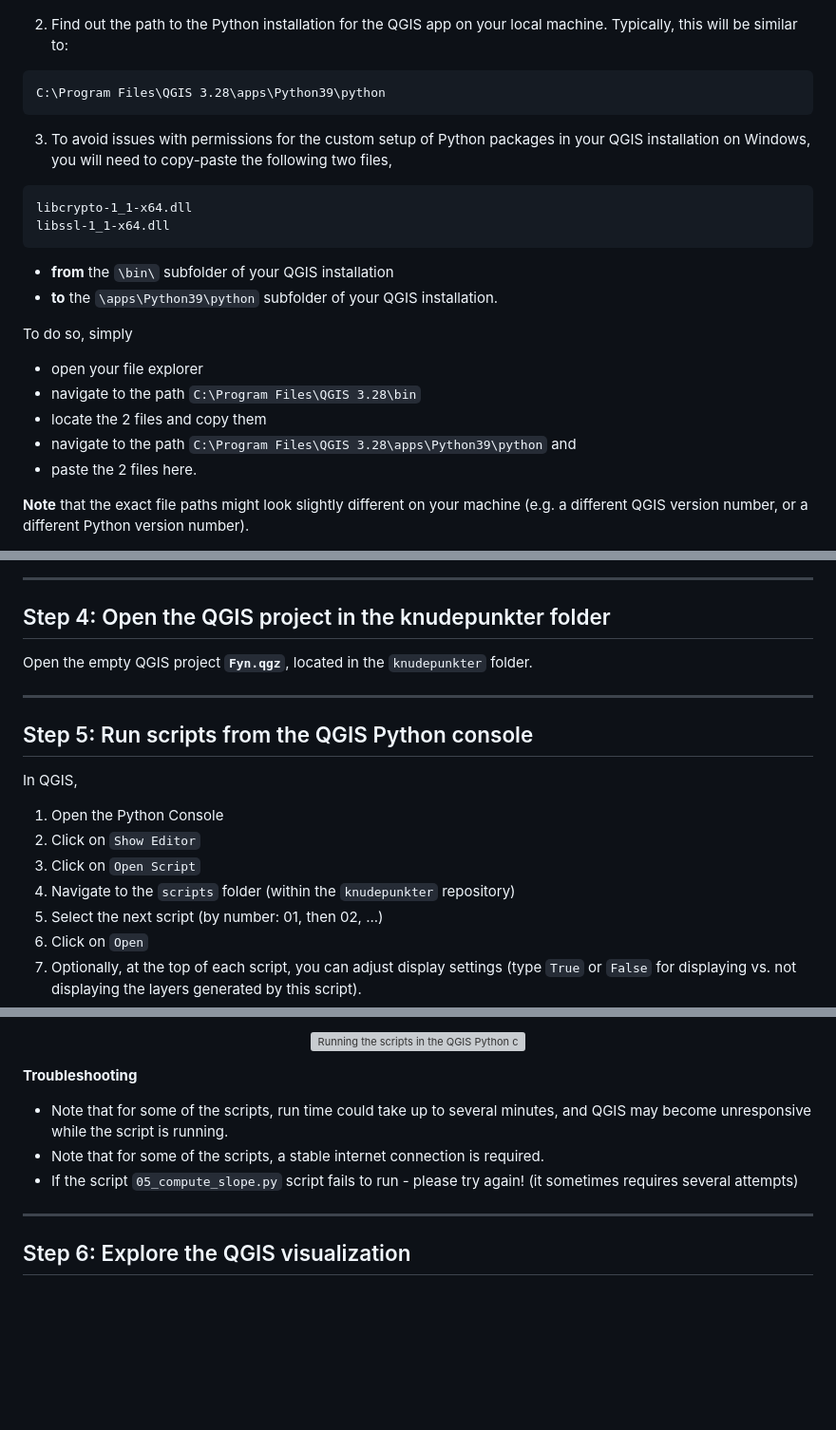
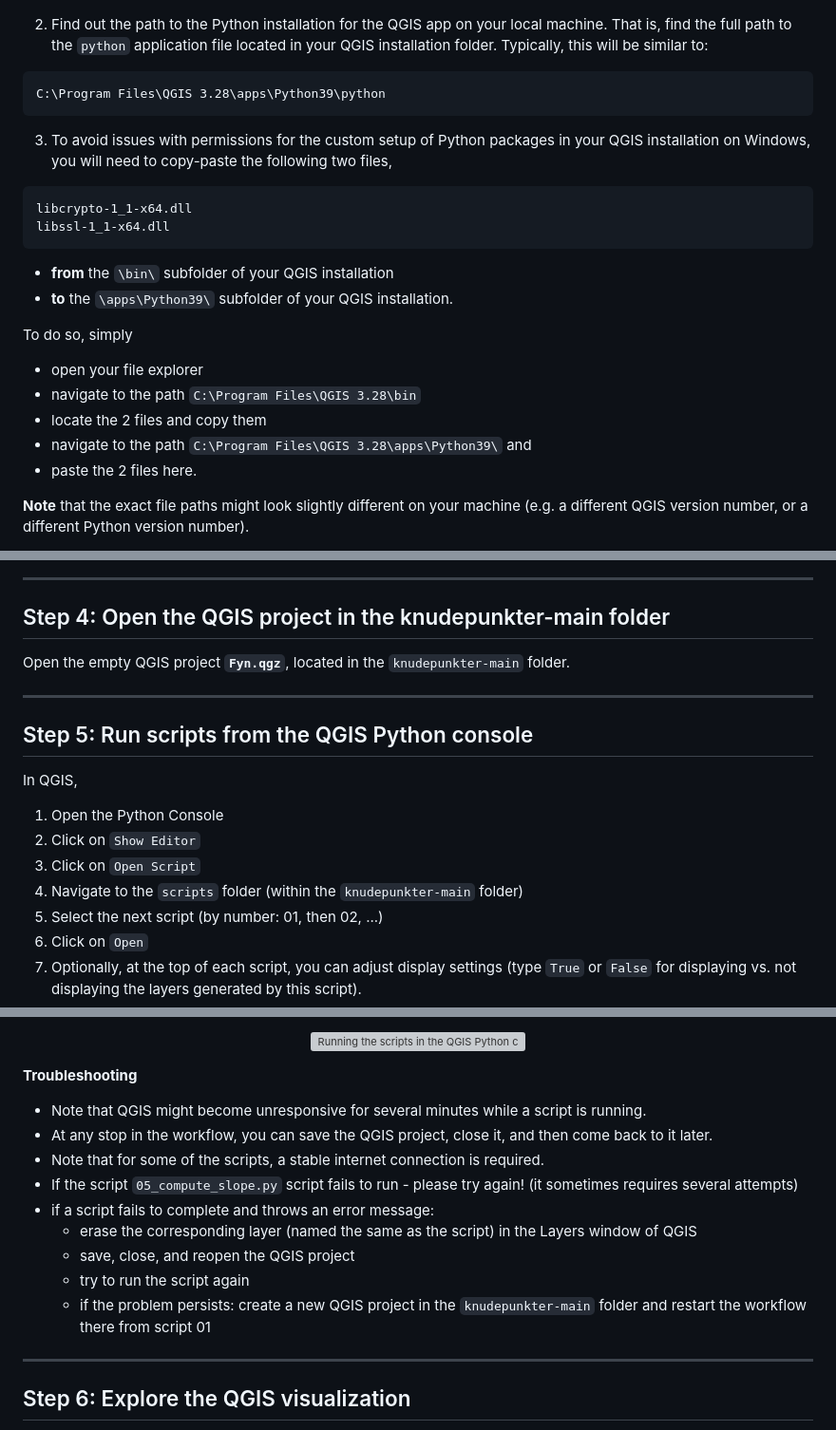
Before and after one commit to anastassiavybornova/knudepunkter, a Markdown page: docs/HOWTO_windows.md, 3 parts joined by grey strips. Shown: that part at 95% size. Drawn GitHub-style; blank space fills up the shorter version; grey boxes are pictures that could not be loaded.

````diff
--- a/docs/HOWTO_windows.md
+++ b/docs/HOWTO_windows.md
@@ -20,7 +20,7 @@ Contents of this file (click to jump to corresponding step):
 
 <p align="center"><img alt="Check your QGIS version" src="/docs/screenshots/qgis-version.png" width=80%></p>
 
-2. Find out the path to the Python installation for the QGIS app on your local machine. Typically, this will be similar to:
+2. Find out the path to the Python installation for the QGIS app on your local machine. That is, find the full path to the `python` application file located in your QGIS installation folder. Typically, this will be similar to:
 
 ```
 C:\Program Files\QGIS 3.28\apps\Python39\python
@@ -33,13 +33,13 @@ libssl-1_1-x64.dll
 ```
 
 * **from** the `\bin\` subfolder of your QGIS installation
-* **to** the `\apps\Python39\python` subfolder of your QGIS installation.
+* **to** the `\apps\Python39\` subfolder of your QGIS installation.
 
 To do so, simply
 * open your file explorer
 * navigate to the path `C:\Program Files\QGIS 3.28\bin`
 * locate the 2 files and copy them
-* navigate to the path `C:\Program Files\QGIS 3.28\apps\Python39\python` and
+* navigate to the path `C:\Program Files\QGIS 3.28\apps\Python39\` and
 * paste the 2 files here.
 
 **Note** that the exact file paths might look slightly different on your machine (e.g. a different QGIS version number, or a different Python version number).
@@ -79,9 +80,9 @@ Open the file `config.yml`, located in the main folder `knudepunkter`, in any te
 
 ***
 
-## Step 4: Open the QGIS project in the knudepunkter folder
+## Step 4: Open the QGIS project in the knudepunkter-main folder
 
-Open the empty QGIS project **`Fyn.qgz`**, located in the `knudepunkter` folder.
+Open the empty QGIS project **`Fyn.qgz`**, located in the `knudepunkter-main` folder.
 
 ***
 
@@ -92,7 +93,7 @@ In QGIS,
 1. Open the Python Console
 2. Click on `Show Editor`
 3. Click on `Open Script`
-4. Navigate to the `scripts` folder (within the `knudepunkter` repository)
+4. Navigate to the `scripts` folder (within the `knudepunkter-main` folder)
 5. Select the next script (by number: 01, then 02, ...)
 6. Click on `Open`
 7. Optionally, at the top of each script, you can adjust display settings (type `True` or `False` for displaying vs. not displaying the layers generated by this script).
@@ -106,9 +107,15 @@ Repeat steps 3-11 for all scripts (from `01_define_study_area.py` to `07_plot_su
 <p align="center"><img alt="Running the scripts in the QGIS Python console" src="/docs/screenshots/qgis-run.png" width=80%></p>
 
 **Troubleshooting**
-* Note that for some of the scripts, run time could take up to several minutes, and QGIS may become unresponsive while the script is running.
+* Note that QGIS might become unresponsive for several minutes while a script is running.
+* At any stop in the workflow, you can save the QGIS project, close it, and then come back to it later.
 * Note that for some of the scripts, a stable internet connection is required.
 * If the script `05_compute_slope.py` script fails to run - please try again! (it sometimes requires several attempts)
+* if a script fails to complete and throws an error message:
+    * erase the corresponding layer (named the same as the script) in the Layers window of QGIS
+    * save, close, and reopen the QGIS project
+    * try to run the script again
+    * if the problem persists: create a new QGIS project in the `knudepunkter-main` folder and restart the workflow there from script 01
 
 ***
 
````
Also changed, not shown: other parts of docs/HOWTO_windows.md (+10 -9 lines), docs/HOWTO_macOS.md (+17 -11 lines).
